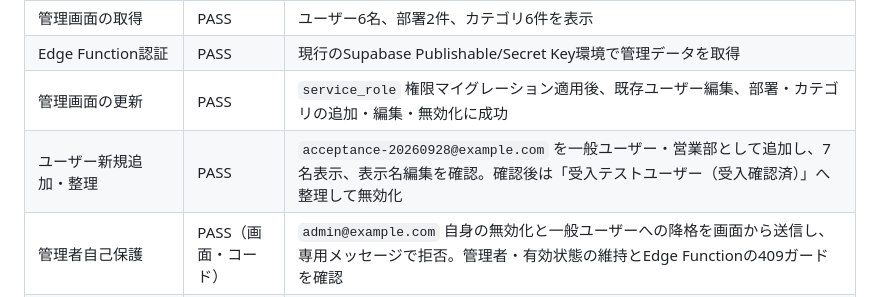
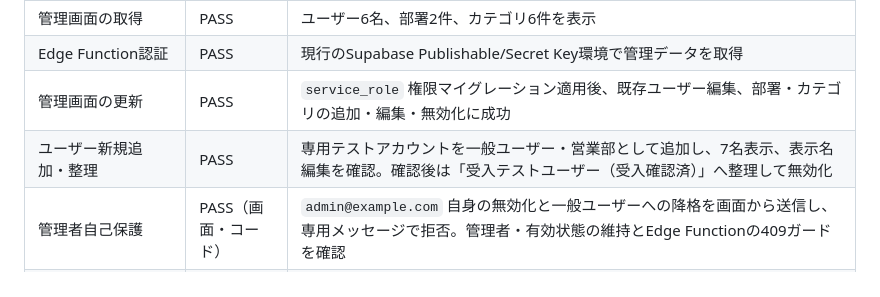
Before and after one commit to koutamada/impact-cell-ai-training, a Markdown page: docs/final-workflow/test-report.md, the part around the change. GitHub-like rendering.

Commit message:
docs: redact test account address from report

```diff
--- a/docs/final-workflow/test-report.md
+++ b/docs/final-workflow/test-report.md
@@ -76,7 +76,7 @@
 | 管理画面の取得 | PASS | ユーザー6名、部署2件、カテゴリ6件を表示 |
 | Edge Function認証 | PASS | 現行のSupabase Publishable/Secret Key環境で管理データを取得 |
 | 管理画面の更新 | PASS | `service_role` 権限マイグレーション適用後、既存ユーザー編集、部署・カテゴリの追加・編集・無効化に成功 |
-| ユーザー新規追加・整理 | PASS | `acceptance-20260928@example.com` を一般ユーザー・営業部として追加し、7名表示、表示名編集を確認。確認後は「受入テストユーザー（受入確認済）」へ整理して無効化 |
+| ユーザー新規追加・整理 | PASS | 専用テストアカウントを一般ユーザー・営業部として追加し、7名表示、表示名編集を確認。確認後は「受入テストユーザー（受入確認済）」へ整理して無効化 |
 | 管理者自己保護 | PASS（画面・コード） | `admin@example.com` 自身の無効化と一般ユーザーへの降格を画面から送信し、専用メッセージで拒否。管理者・有効状態の維持とEdge Functionの409ガードを確認 |
 | 管理者UID・権限の維持 | PASS | 既存管理者を再作成せず、同一ユーザーの管理者権限を維持 |
 | 4ロールのログイン・専用ナビゲーション | PASS | 一般ユーザーA、承認者、管理者、作業担当者Aでログインし、役割別メニューを確認 |
```
